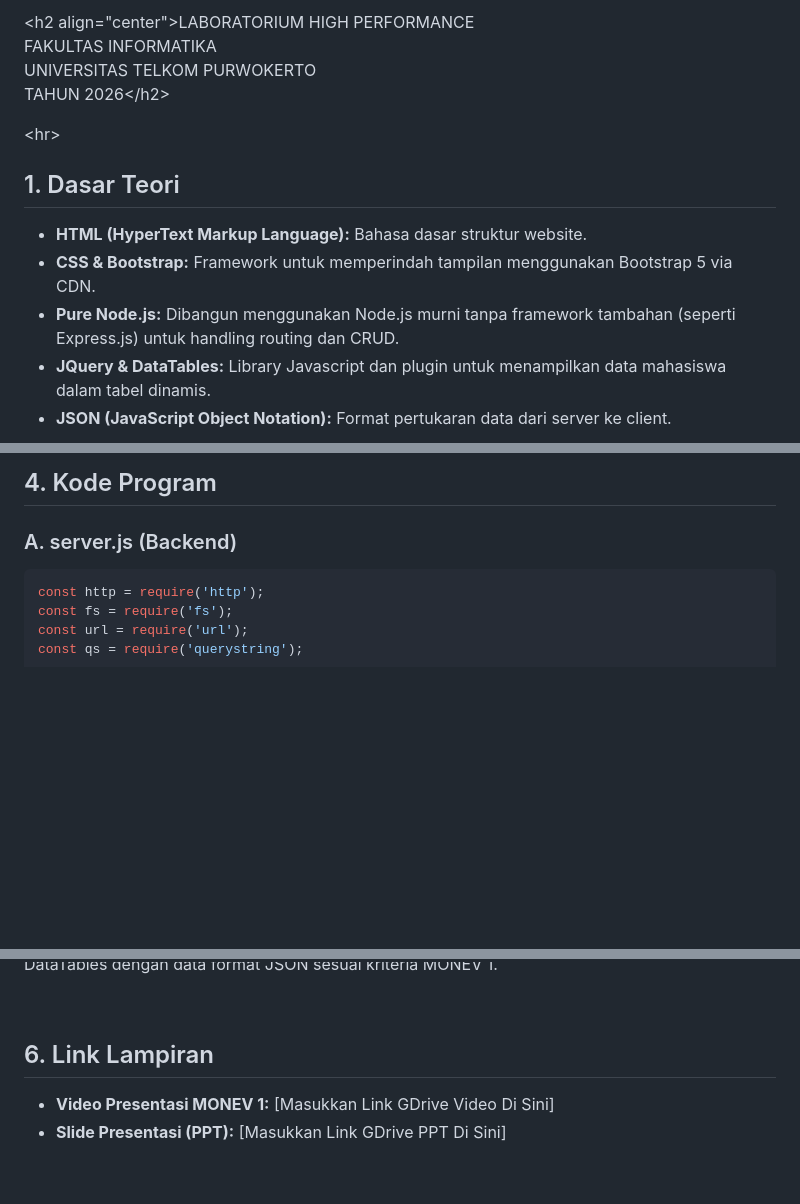
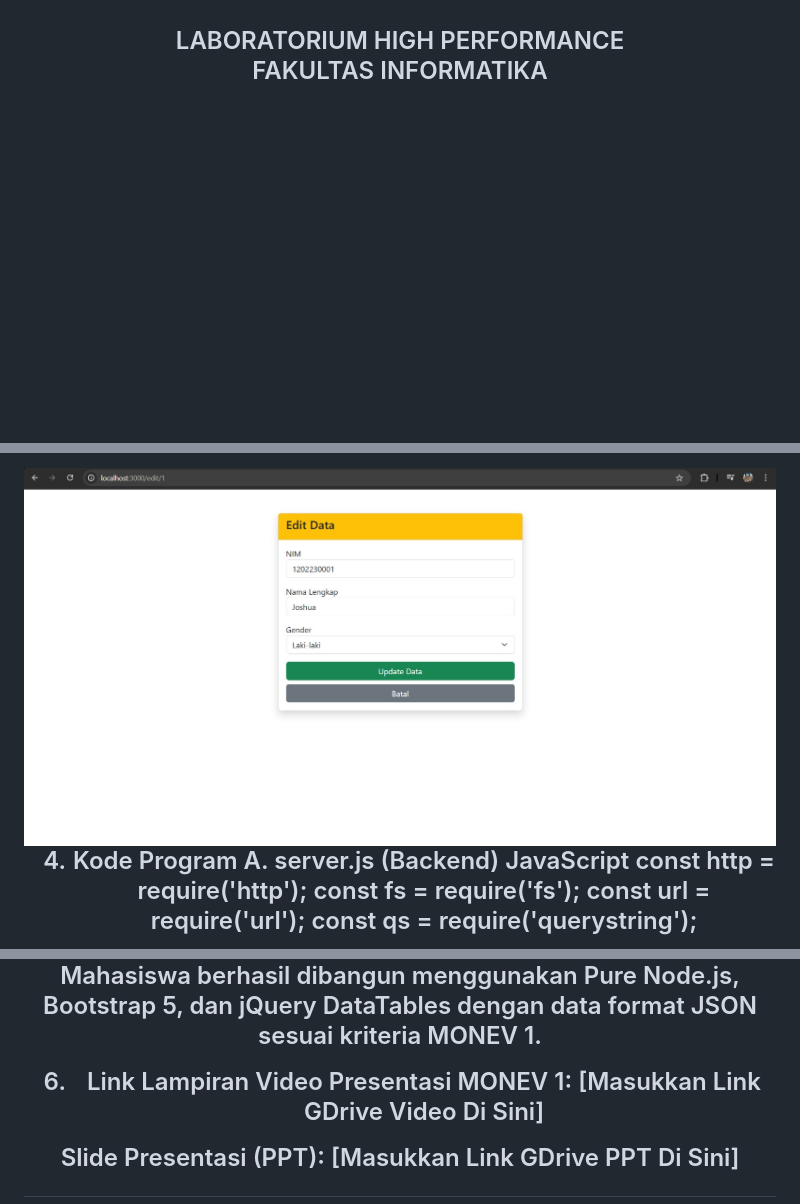
Before and after one commit to Christobacode/2311102133_Christoba-joshua-hutagalung_Coding-on-the-spot, a Markdown page: README.md, 3 parts joined by grey strips. GitHub-like rendering; blank space fills up the shorter version.

````diff
--- a/README.md
+++ b/README.md
@@ -34,13 +29,7 @@
 
-\<h2 align="center"\>LABORATORIUM HIGH PERFORMANCE<br>FAKULTAS INFORMATIKA<br>UNIVERSITAS TELKOM PURWOKERTO<br>TAHUN 2026\</h2\>
 
-\<hr\>
+<h2 align="center">LABORATORIUM HIGH PERFORMANCE
 
-## 1\. Dasar Teori
 
-  * **HTML (HyperText Markup Language):** Bahasa dasar struktur website.
-  * **CSS & Bootstrap:** Framework untuk memperindah tampilan menggunakan Bootstrap 5 via CDN.
-  * **Pure Node.js:** Dibangun menggunakan Node.js murni tanpa framework tambahan (seperti Express.js) untuk handling routing dan CRUD.
-  * **JQuery & DataTables:** Library Javascript dan plugin untuk menampilkan data mahasiswa dalam tabel dinamis.
-  * **JSON (JavaScript Object Notation):** Format pertukaran data dari server ke client.
+FAKULTAS INFORMATIKA
 
@@ -99,9 +96,9 @@ Mengubah data mahasiswa berdasarkan ID dengan manipulasi string placeholder dari
 
-## 4\. Kode Program
+<img src="2311102133_CRUD-MAHASISWA/assets/editdata.jpeg" width="800">
 
-### A. server.js (Backend)
-
-```javascript
+4. Kode Program
+A. server.js (Backend)
+JavaScript
 const http = require('http');
 const fs = require('fs');
 const url = require('url');
@@ -191,8 +183,6 @@ server.listen(3000, () => console.log('Server MONEV jalan di http://localhost:30
 Aplikasi CRUD Mahasiswa berhasil dibangun menggunakan Pure Node.js, Bootstrap 5, dan jQuery DataTables dengan data format JSON sesuai kriteria MONEV 1.
 
-<br>
+6. Link Lampiran
+Video Presentasi MONEV 1: [Masukkan Link GDrive Video Di Sini]
 
-## 6\. Link Lampiran
-
-  - **Video Presentasi MONEV 1:** [Masukkan Link GDrive Video Di Sini]
-  - **Slide Presentasi (PPT):** [Masukkan Link GDrive PPT Di Sini]
+Slide Presentasi (PPT): [Masukkan Link GDrive PPT Di Sini]
````
Also changed, not shown: other parts of README.md (+47 -49 lines).
